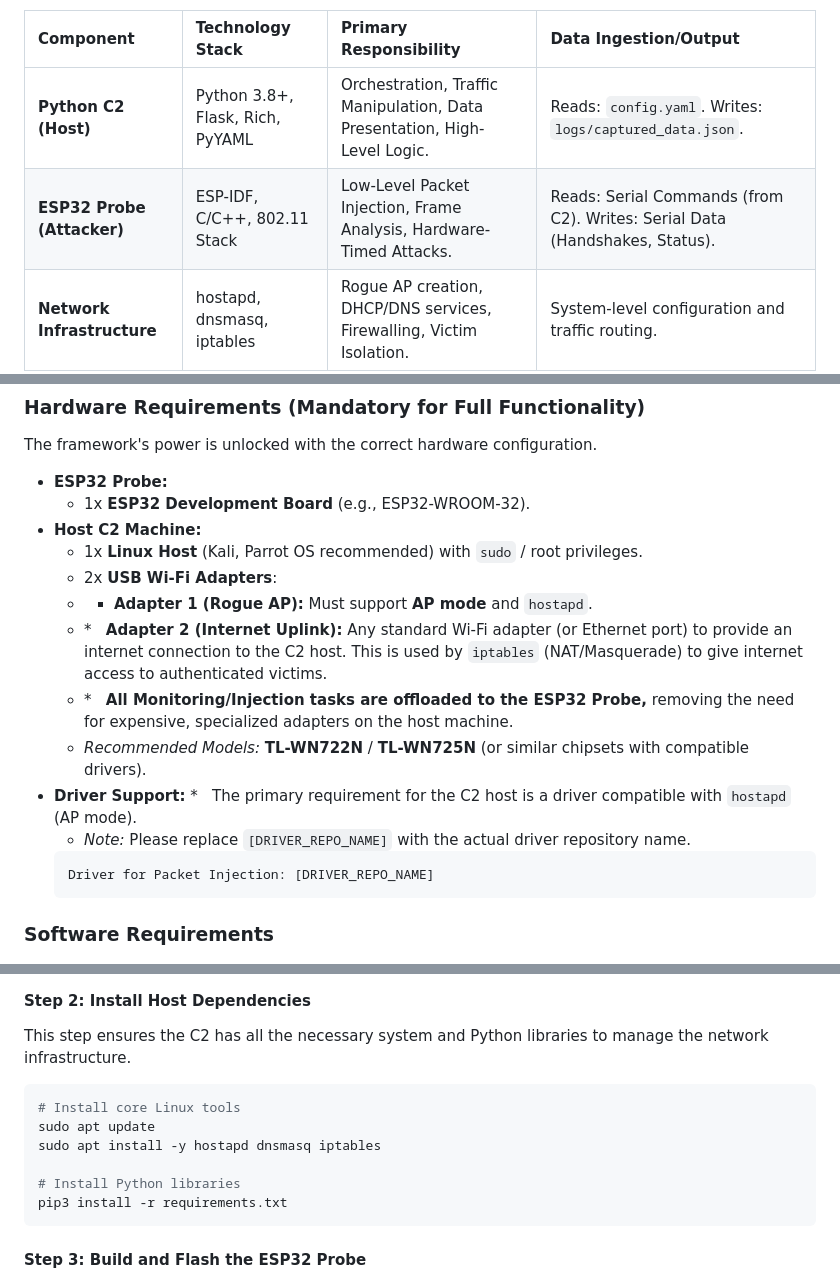
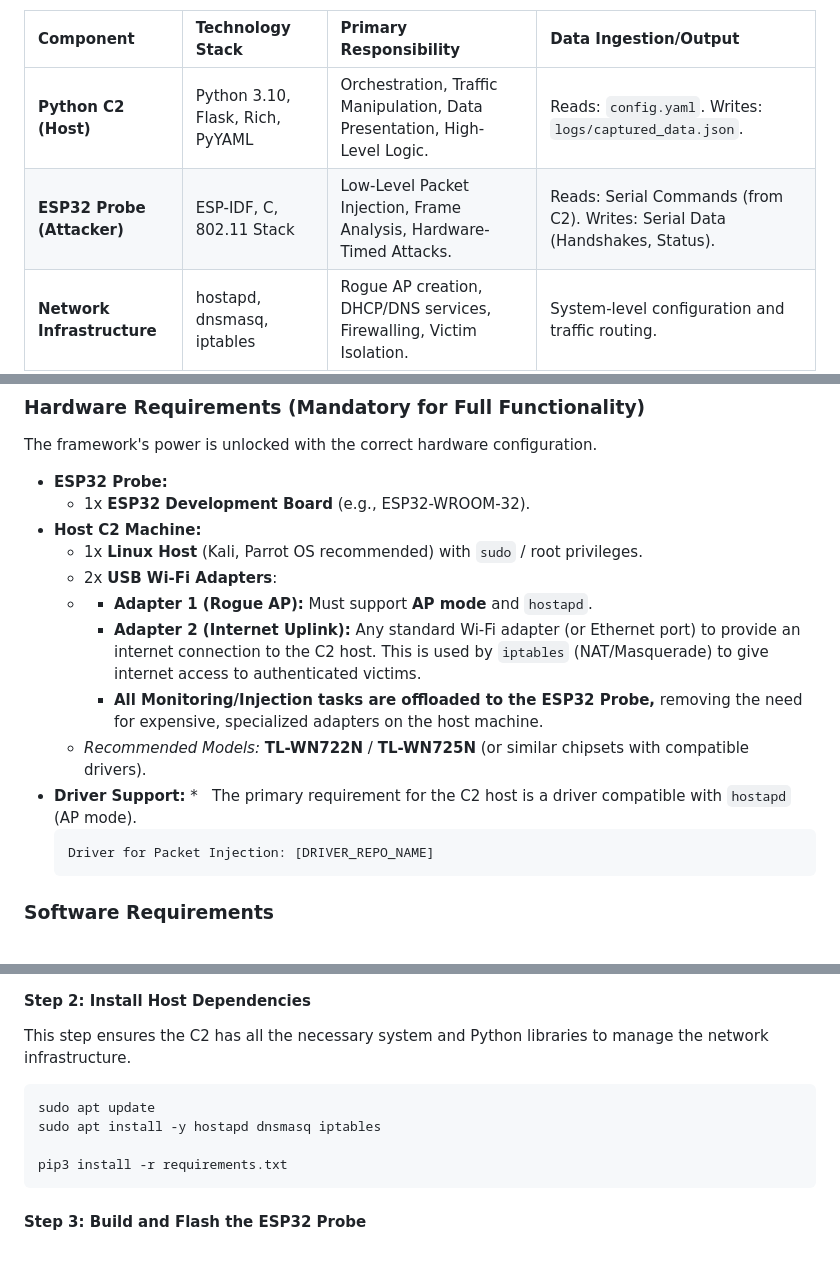
Before and after one commit to harshit44x1/SpyEye, a Markdown page: README.md, 3 parts joined by grey strips. Drawn GitHub-style; blank space fills up the shorter version.

Commit message:
Update technology stack and formatting in README
Updated technology stack versions for Python C2 and ESP32 Probe in the README. Removed redundant bullet point formatting.

````diff
--- a/README.md
+++ b/README.md
@@ -113,8 +113,8 @@ The following table and diagram illustrate the complex interaction between the C
 
 | Component | Technology Stack | Primary Responsibility | Data Ingestion/Output |
 | :--- | :--- | :--- | :--- |
-| **Python C2 (Host)** | Python 3.8+, Flask, Rich, PyYAML | Orchestration, Traffic Manipulation, Data Presentation, High-Level Logic. | Reads: `config.yaml`. Writes: `logs/captured_data.json`. |
-| **ESP32 Probe (Attacker)** | ESP-IDF, C/C++, 802.11 Stack | Low-Level Packet Injection, Frame Analysis, Hardware-Timed Attacks. | Reads: Serial Commands (from C2). Writes: Serial Data (Handshakes, Status). |
+| **Python C2 (Host)** | Python 3.10, Flask, Rich, PyYAML | Orchestration, Traffic Manipulation, Data Presentation, High-Level Logic. | Reads: `config.yaml`. Writes: `logs/captured_data.json`. |
+| **ESP32 Probe (Attacker)** | ESP-IDF, C, 802.11 Stack | Low-Level Packet Injection, Frame Analysis, Hardware-Timed Attacks. | Reads: Serial Commands (from C2). Writes: Serial Data (Handshakes, Status). |
 | **Network Infrastructure** | hostapd, dnsmasq, iptables | Rogue AP creation, DHCP/DNS services, Firewalling, Victim Isolation. | System-level configuration and traffic routing. |
 
 ### Architectural Diagram: C2-Probe Relationship
@@ -159,12 +159,11 @@ The framework's power is unlocked with the correct hardware configuration.
     *   1x **Linux Host** (Kali, Parrot OS recommended) with `sudo` / root privileges.
     *   2x **USB Wi-Fi Adapters**:
     *   *   **Adapter 1 (Rogue AP):** Must support **AP mode** and `hostapd`.
-    *   *   **Adapter 2 (Internet Uplink):** Any standard Wi-Fi adapter (or Ethernet port) to provide an internet connection to the C2 host. This is used by `iptables` (NAT/Masquerade) to give internet access to authenticated victims.
-    *    *   **All Monitoring/Injection tasks are offloaded to the ESP32 Probe,** removing the need for expensive, specialized adapters on the host machine.
+        * **Adapter 2 (Internet Uplink):** Any standard Wi-Fi adapter (or Ethernet port) to provide an internet connection to the C2 host. This is used by `iptables` (NAT/Masquerade) to give internet access to authenticated victims.
+        * **All Monitoring/Injection tasks are offloaded to the ESP32 Probe,** removing the need for expensive, specialized adapters on the host machine.
     *   *Recommended Models:* **TL-WN722N** / **TL-WN725N** (or similar chipsets with compatible drivers).
 *   **Driver Support:**
     *   The primary requirement for the C2 host is a driver compatible with `hostapd` (AP mode).
-    *   *Note:* Please replace `[DRIVER_REPO_NAME]` with the actual driver repository name.
     ```
     Driver for Packet Injection: [DRIVER_REPO_NAME]
     ```
@@ -203,11 +202,9 @@ cd SpyEye
 This step ensures the C2 has all the necessary system and Python libraries to manage the network infrastructure.
 
 ```bash
-# Install core Linux tools
 sudo apt update
 sudo apt install -y hostapd dnsmasq iptables
 
-# Install Python libraries
 pip3 install -r requirements.txt
 ```
 
````
